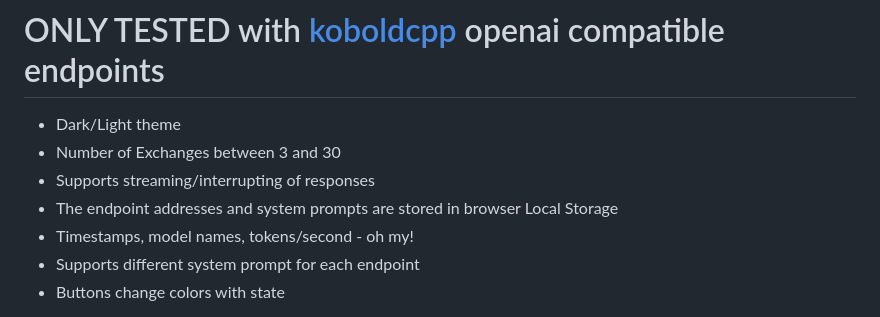
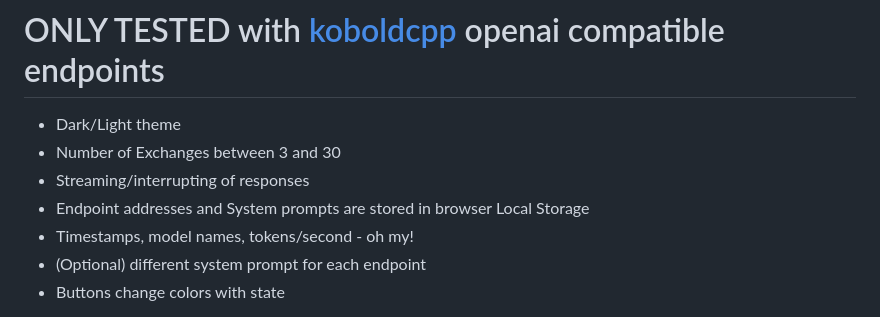
Before and after one commit to domsantschi/llm-convo, a Markdown page: README.md, the part around the change. Rendered like a GitHub page.

```diff
--- a/README.md
+++ b/README.md
@@ -12,10 +12,10 @@ The *almost* whole conversation exported to pdf: [chat-LLM Convo development.pdf
 
 - Dark/Light theme
 - Number of Exchanges between 3 and 30
-- Supports streaming/interrupting of responses
-- The endpoint addresses and system prompts are stored in browser Local Storage
+- Streaming/interrupting of responses
+- Endpoint addresses and System prompts are stored in browser Local Storage
 - Timestamps, model names, tokens/second - oh my!
-- Supports different system prompt for each endpoint
+- (Optional) different system prompt for each endpoint
 - Buttons change colors with state
 
 Involving in third LLM (locally running Qwen2.5-Coder-7B-Instruct-Q6_K_L.gguf) I was able to bribe it with enough *virtual head pats* to implement sending of the whole conversation with the prompt. Previously the models would only directly respond to the other models last output. Now they "remember".
```
